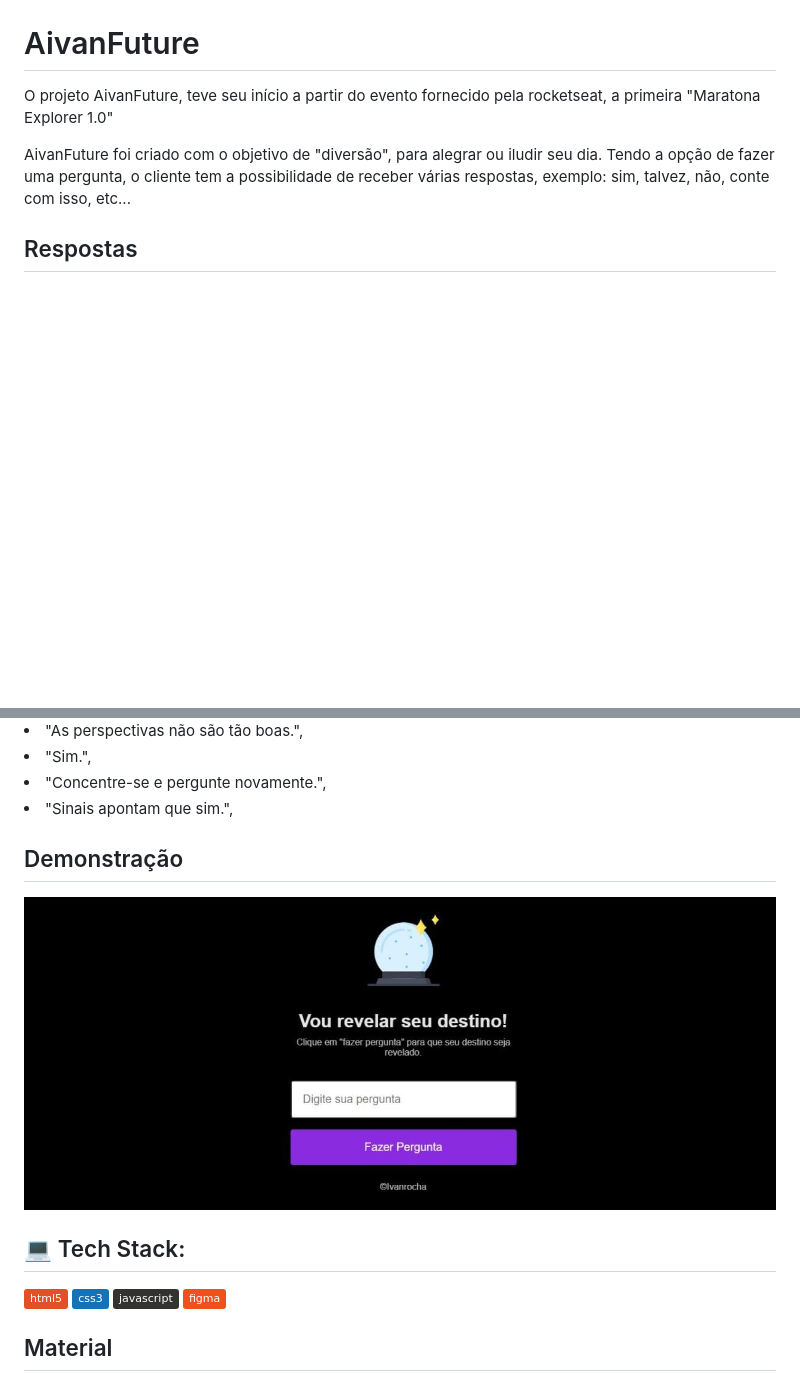
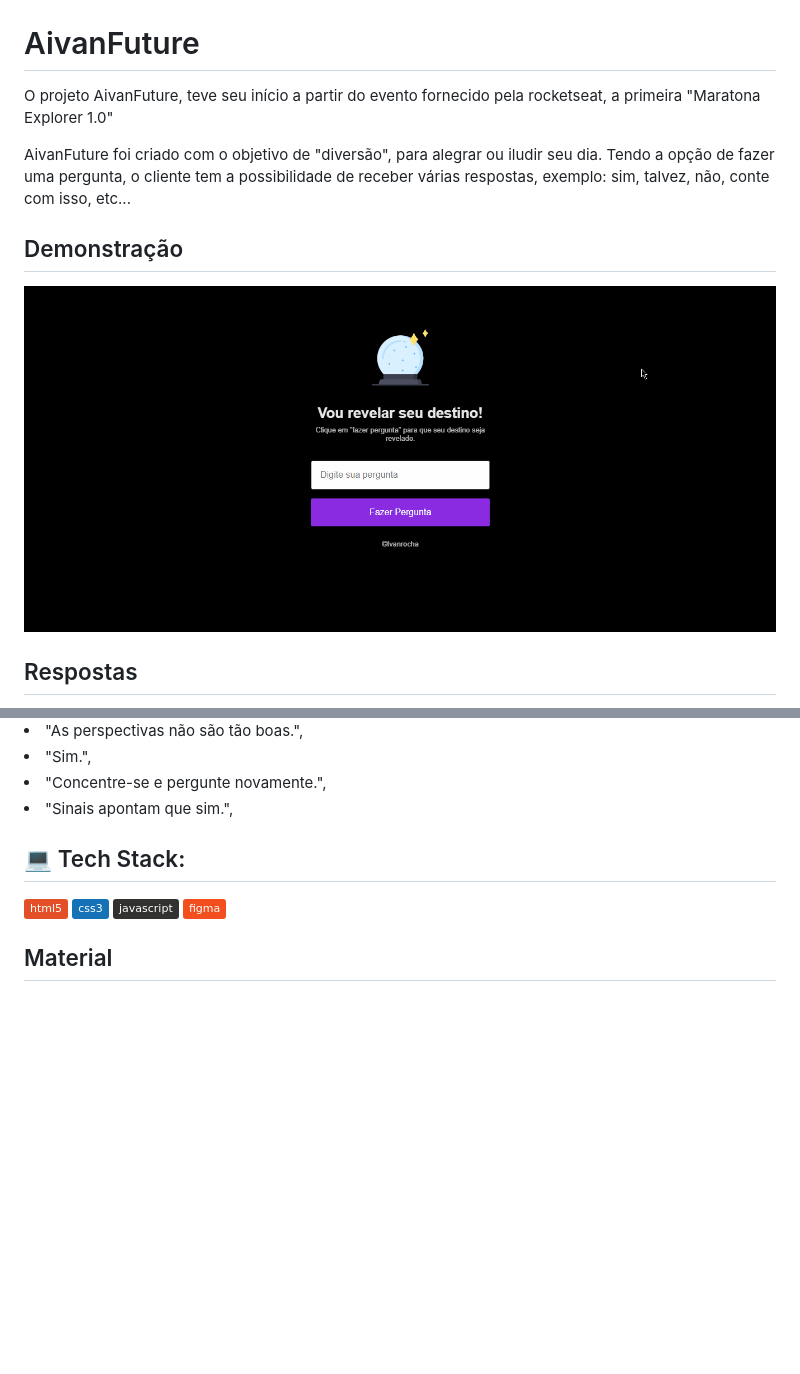
Before and after one commit to Ivanrocha10/AivanFuture, a Markdown page: README.md, 2 parts joined by grey strips. Rendered like a GitHub page; pictures changed too: assets/AivanFuture.gif (added), assets/capa.jpg (deleted); badges without logos; blank space fills up the shorter version.

```diff
--- a/README.md
+++ b/README.md
@@ -3,6 +3,10 @@
 O projeto AivanFuture, teve seu início a partir do evento fornecido pela rocketseat, a primeira "Maratona Explorer 1.0"
 
 AivanFuture foi criado com o objetivo de "diversão", para alegrar ou iludir seu dia. Tendo a opção de fazer uma pergunta, o cliente tem a possibilidade de receber várias respostas, exemplo: sim, talvez, não, conte com isso, etc...
+
+## Demonstração
+
+![App Screenshot](./assets/AivanFuture.gif)
 
 ## Respostas
 
@@ -25,11 +29,6 @@ AivanFuture foi criado com o objetivo de "diversão", para alegrar ou iludir seu
 <li>"Sim.",
 <li>"Concentre-se e pergunte novamente.",
 <li>"Sinais apontam que sim.",
-
-## Demonstração
-
-![App Screenshot](./assets/capa.jpg)
-
 
 ## 💻 Tech Stack:
  ![HTML5](https://img.shields.io/badge/html5-%23E34F26.svg?style=flat&logo=html5&logoColor=white)
```
Also changed, not shown: 5 other files.
